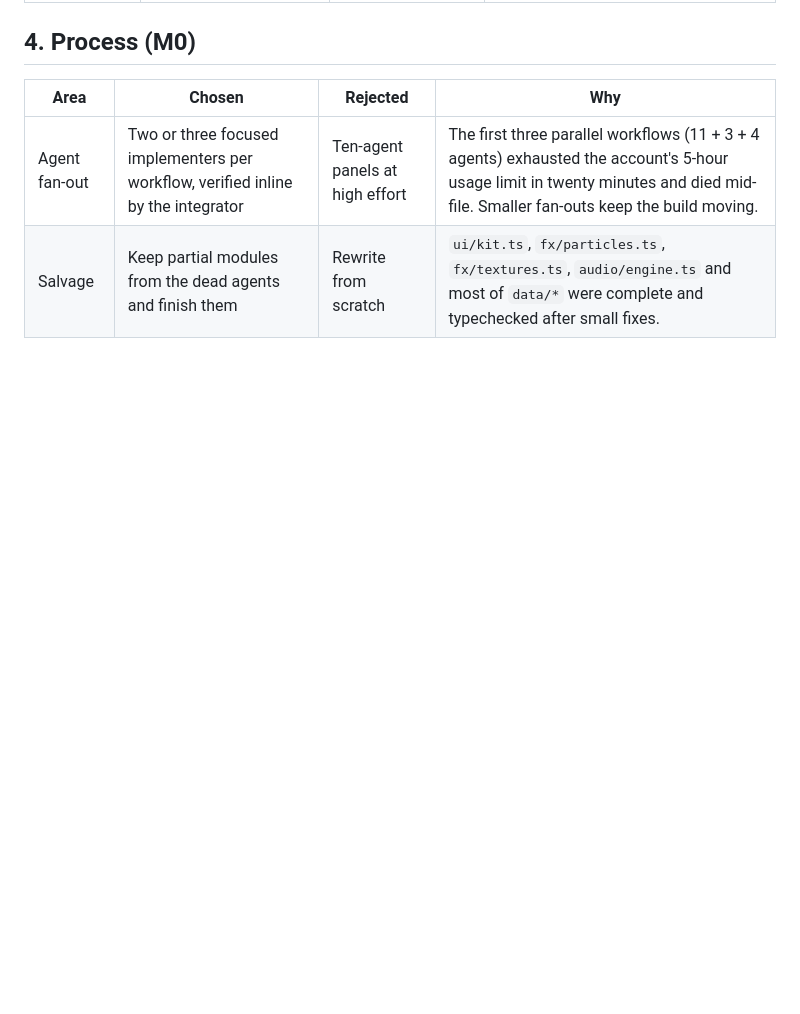
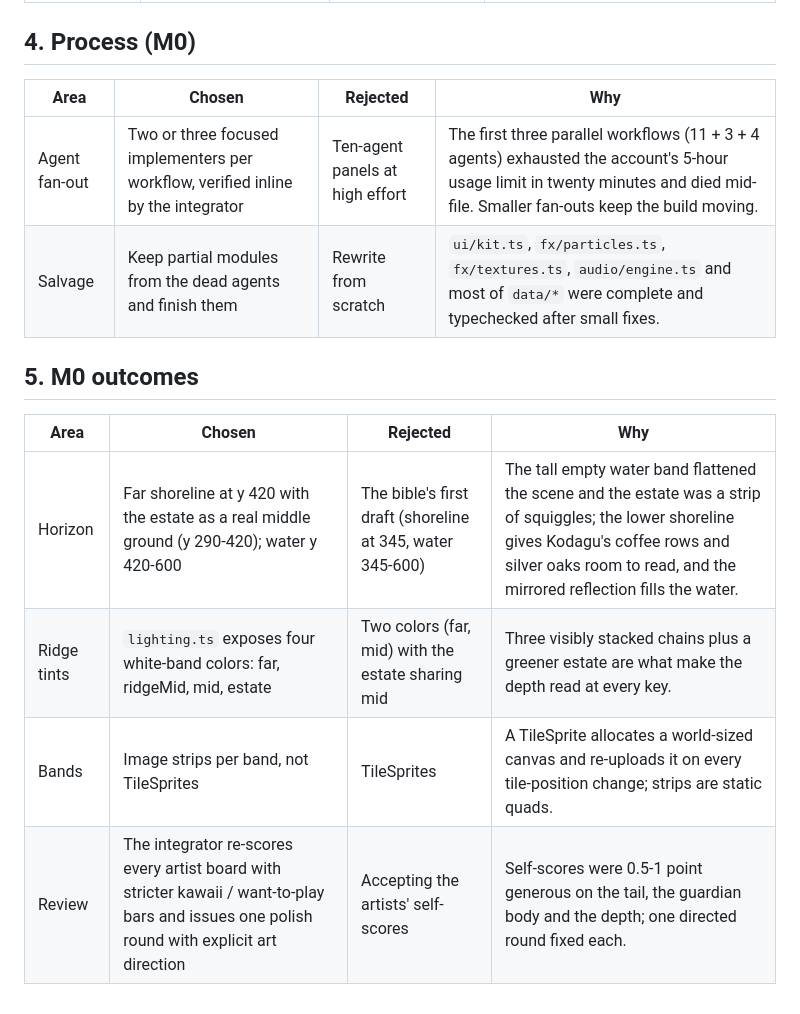
Before and after one commit to AfkPreet/-little-campfire-fable, a Markdown page: DECISIONS.md, the part around the change. Drawn GitHub-style; blank space fills up the shorter version.

Commit message:
Sync art bible layer plan with the built landscape; log M0 outcomes

```diff
--- a/DECISIONS.md
+++ b/DECISIONS.md
@@ -73,3 +73,12 @@ Grafted from the Vietnam concept: paper lanterns under the shop awning and the l
 | --- | --- | --- | --- |
 | Agent fan-out | Two or three focused implementers per workflow, verified inline by the integrator | Ten-agent panels at high effort | The first three parallel workflows (11 + 3 + 4 agents) exhausted the account's 5-hour usage limit in twenty minutes and died mid-file. Smaller fan-outs keep the build moving. |
 | Salvage | Keep partial modules from the dead agents and finish them | Rewrite from scratch | `ui/kit.ts`, `fx/particles.ts`, `fx/textures.ts`, `audio/engine.ts` and most of `data/*` were complete and typechecked after small fixes. |
+
+## 5. M0 outcomes
+
+| Area | Chosen | Rejected | Why |
+| --- | --- | --- | --- |
+| Horizon | Far shoreline at y 420 with the estate as a real middle ground (y 290-420); water y 420-600 | The bible's first draft (shoreline at 345, water 345-600) | The tall empty water band flattened the scene and the estate was a strip of squiggles; the lower shoreline gives Kodagu's coffee rows and silver oaks room to read, and the mirrored reflection fills the water. |
+| Ridge tints | `lighting.ts` exposes four white-band colors: far, ridgeMid, mid, estate | Two colors (far, mid) with the estate sharing mid | Three visibly stacked chains plus a greener estate are what make the depth read at every key. |
+| Bands | Image strips per band, not TileSprites | TileSprites | A TileSprite allocates a world-sized canvas and re-uploads it on every tile-position change; strips are static quads. |
+| Review | The integrator re-scores every artist board with stricter kawaii / want-to-play bars and issues one polish round with explicit art direction | Accepting the artists' self-scores | Self-scores were 0.5-1 point generous on the tail, the guardian body and the depth; one directed round fixed each. |
```
Also changed, not shown: ART_BIBLE.md (+7 -7 lines).
